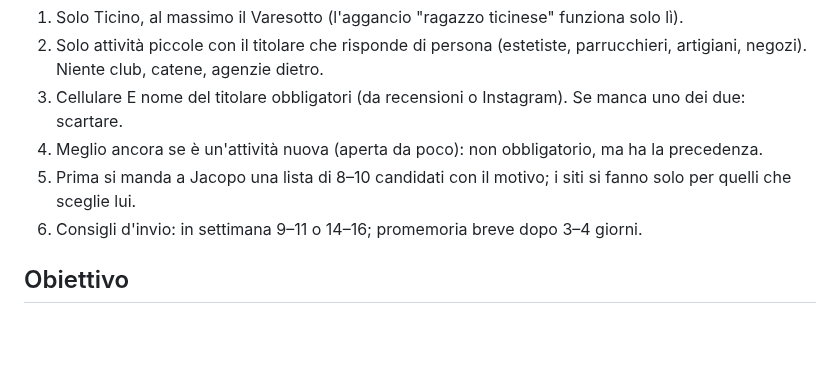
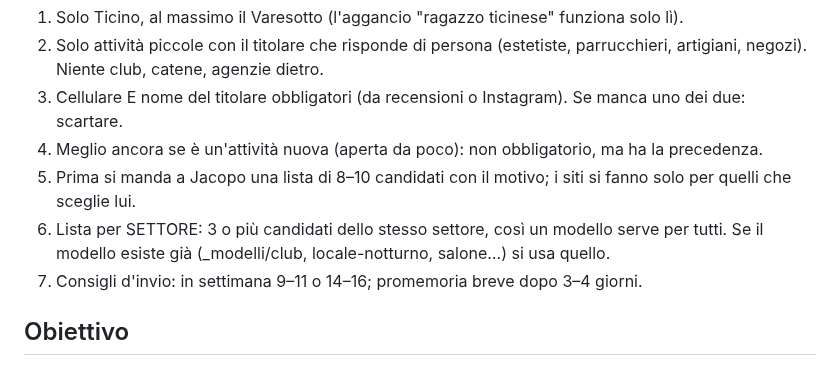
Before and after one commit to jdozio/dozioswebsites-anteprime, a Markdown page: _interno/METODO.md, the part around the change. GitHub-like rendering; blank space fills up the shorter version.

Commit message:
Metodo: liste per settore

```diff
--- a/_interno/METODO.md
+++ b/_interno/METODO.md
@@ -11,7 +11,8 @@ Dopo giorni senza risposte (club, locali lontani, numeri senza WhatsApp, saluti
 3. Cellulare E nome del titolare obbligatori (da recensioni o Instagram). Se manca uno dei due: scartare.
 4. Meglio ancora se è un'attività nuova (aperta da poco): non obbligatorio, ma ha la precedenza.
 5. Prima si manda a Jacopo una lista di 8–10 candidati con il motivo; i siti si fanno solo per quelli che sceglie lui.
-6. Consigli d'invio: in settimana 9–11 o 14–16; promemoria breve dopo 3–4 giorni.
+6. Lista per SETTORE: 3 o più candidati dello stesso settore, così un modello serve per tutti. Se il modello esiste già (_modelli/club, locale-notturno, salone…) si usa quello.
+7. Consigli d'invio: in settimana 9–11 o 14–16; promemoria breve dopo 3–4 giorni.
 
 ## Obiettivo
 Jacopo vende siti web a piccole attività. Ogni notte prepari da **3 a 5** anteprime di sito
```
